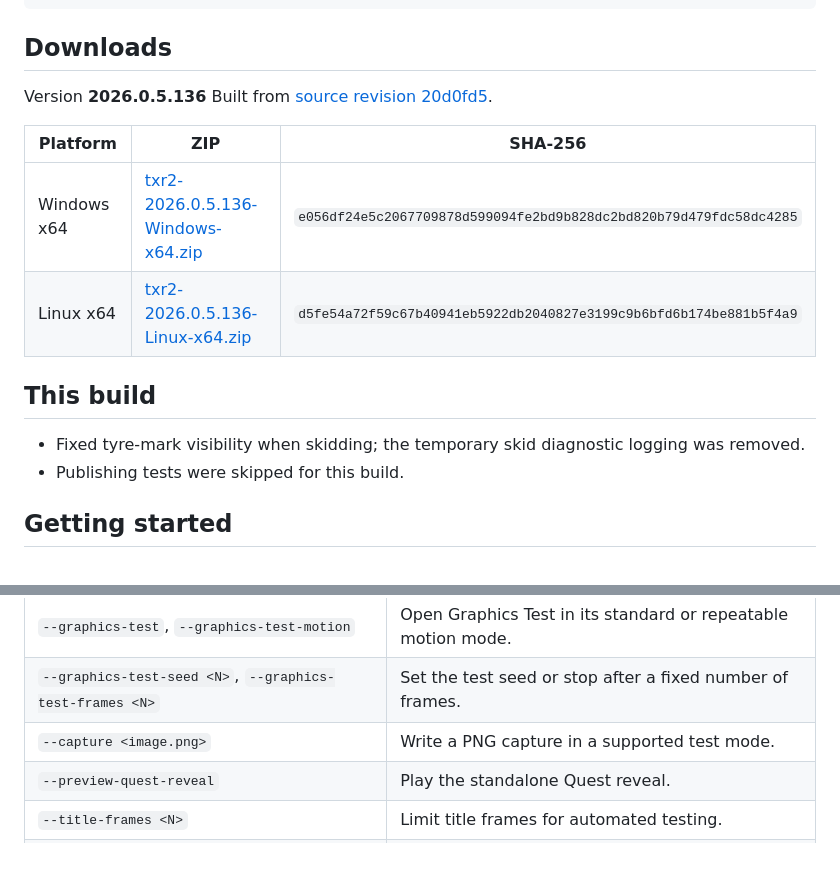
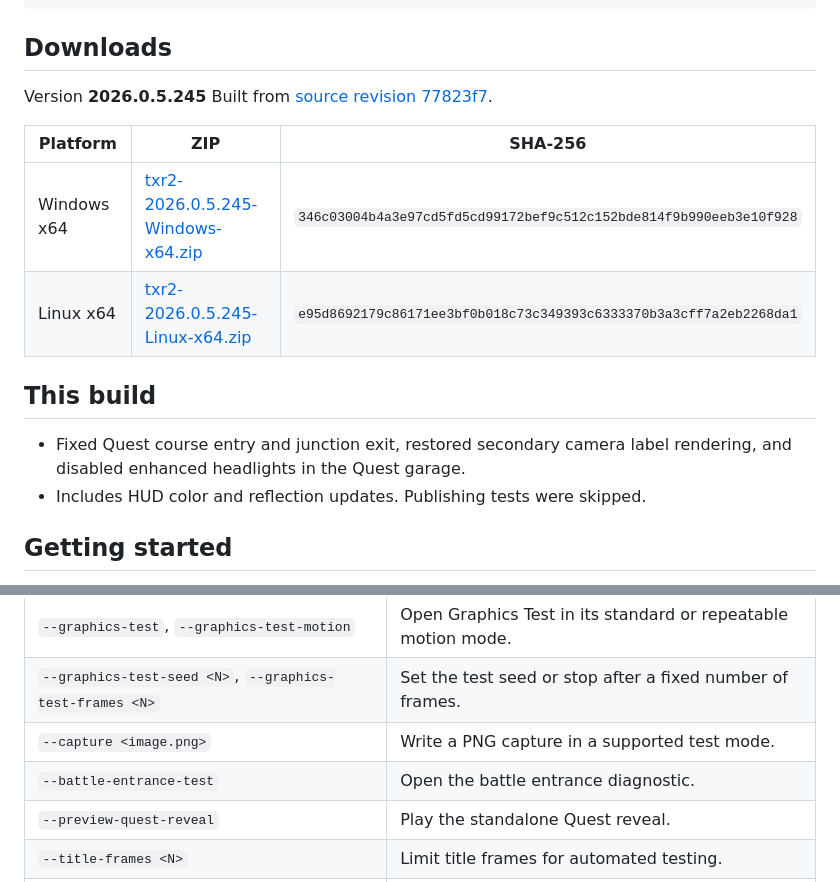
Before and after one commit to tofuman0/TXR2-Port-Distribution, a Markdown page: README.md, 2 parts joined by grey strips. Drawn GitHub-style; blank space fills up the shorter version.

Commit message:
Publish TXR2 Port build 2026.0.5.245

```diff
--- a/README.md
+++ b/README.md
@@ -25,18 +25,18 @@ void RaceEngineTables::SelectAutomaticGear(
 
 ## Downloads
 
-Version **2026.0.5.136**
-Built from [source revision 20d0fd5](https://github.com/tofuman0/TXR2-Port/commit/20d0fd5c69a8f028d7abfcc046c431533f722a94).
+Version **2026.0.5.245**
+Built from [source revision 77823f7](https://github.com/tofuman0/TXR2-Port/commit/77823f74ce133e60d875bbe9c610c61d10ba8442).
 
 | Platform | ZIP | SHA-256 |
 | --- | --- | --- |
-| Windows x64 | [txr2-2026.0.5.136-Windows-x64.zip](downloads/txr2-2026.0.5.136-Windows-x64.zip) | `e056df24e5c2067709878d599094fe2bd9b828dc2bd820b79d479fdc58dc4285` |
-| Linux x64 | [txr2-2026.0.5.136-Linux-x64.zip](downloads/txr2-2026.0.5.136-Linux-x64.zip) | `d5fe54a72f59c67b40941eb5922db2040827e3199c9b6bfd6b174be881b5f4a9` |
+| Windows x64 | [txr2-2026.0.5.245-Windows-x64.zip](downloads/txr2-2026.0.5.245-Windows-x64.zip) | `346c03004b4a3e97cd5fd5cd99172bef9c512c152bde814f9b990eeb3e10f928` |
+| Linux x64 | [txr2-2026.0.5.245-Linux-x64.zip](downloads/txr2-2026.0.5.245-Linux-x64.zip) | `e95d8692179c86171ee3bf0b018c73c349393c6333370b3a3cff7a2eb2268da1` |
 
 ## This build
 
-- Fixed tyre-mark visibility when skidding; the temporary skid diagnostic logging was removed.
-- Publishing tests were skipped for this build.
+- Fixed Quest course entry and junction exit, restored secondary camera label rendering, and disabled enhanced headlights in the Quest garage.
+- Includes HUD color and reflection updates. Publishing tests were skipped.
 
 ## Getting started
 
@@ -62,6 +62,7 @@ pass `--rom-dir <path>`.
 | `--graphics-test`, `--graphics-test-motion` | Open Graphics Test in its standard or repeatable motion mode. |
 | `--graphics-test-seed <N>`, `--graphics-test-frames <N>` | Set the test seed or stop after a fixed number of frames. |
 | `--capture <image.png>` | Write a PNG capture in a supported test mode. |
+| `--battle-entrance-test` | Open the battle entrance diagnostic. |
 | `--preview-quest-reveal` | Play the standalone Quest reveal. |
 | `--title-frames <N>` | Limit title frames for automated testing. |
 | `--frontend-script <path>`, `--frontend-capture-dir <path>` | Run scripted frontend input and set its PNG output folder. |
```
Also changed, not shown: other parts of README.md (+1 -1 lines), screenshots/gameplay.png, screenshots/garage.png, screenshots/startup.png, 4 other files.
